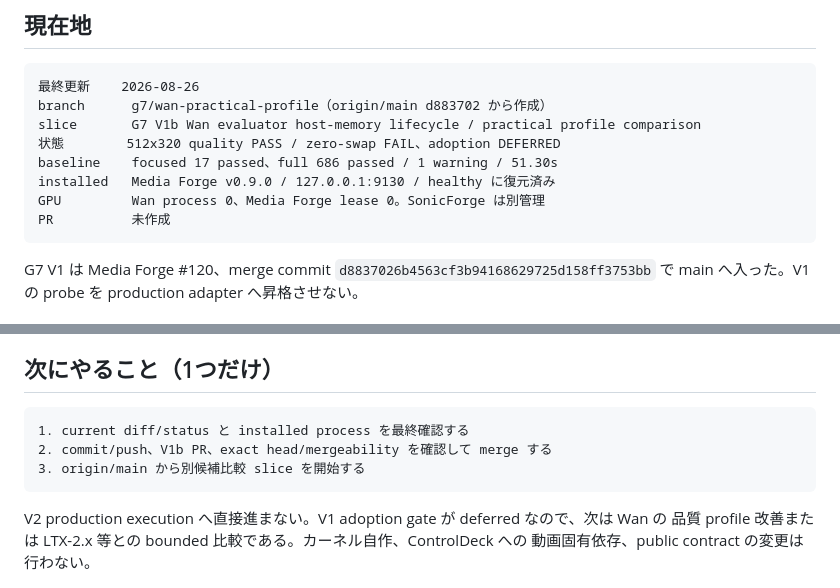
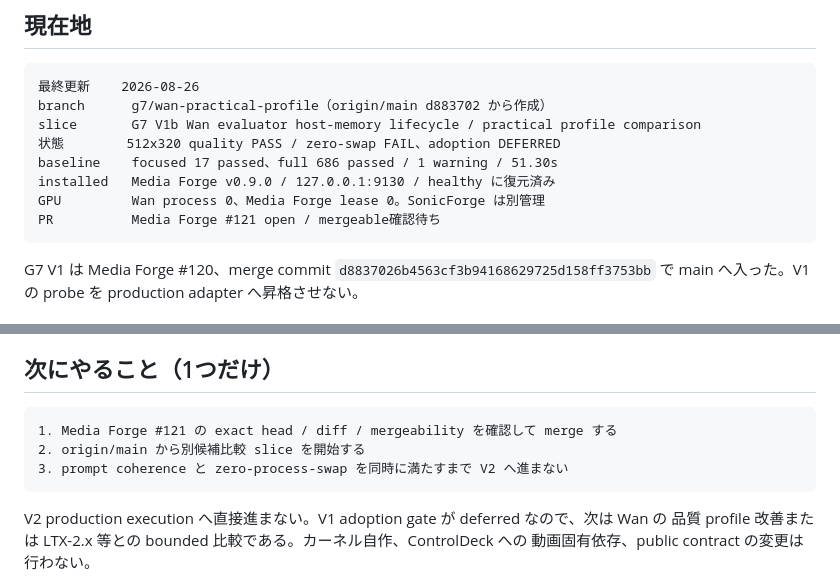
Before and after one commit to souten-yd/ControlDeckMediaForge, a Markdown page: docs/implementation/ux1-handoff.md, 2 parts joined by grey strips. GitHub-like rendering.

Commit message:
Update V1b handoff for PR 121

````diff
--- a/docs/implementation/ux1-handoff.md
+++ b/docs/implementation/ux1-handoff.md
@@ -13,7 +13,7 @@ slice       G7 V1b Wan evaluator host-memory lifecycle / practical profile compa
 baseline    focused 17 passed、full 686 passed / 1 warning / 51.30s
 installed   Media Forge v0.9.0 / 127.0.0.1:9130 / healthy に復元済み
 GPU         Wan process 0、Media Forge lease 0。SonicForge は別管理
-PR          未作成
+PR          Media Forge #121 open / mergeable確認待ち
 ```
 
 G7 V1 は Media Forge #120、merge commit
@@ -41,9 +41,9 @@ DEFERRED   Wan production adapter/default/available への採用
 ## 次にやること（1つだけ）
 
 ```text
-1. current diff/status と installed process を最終確認する
-2. commit/push、V1b PR、exact head/mergeability を確認して merge する
-3. origin/main から別候補比較 slice を開始する
+1. Media Forge #121 の exact head / diff / mergeability を確認して merge する
+2. origin/main から別候補比較 slice を開始する
+3. prompt coherence と zero-process-swap を同時に満たすまで V2 へ進まない
 ```
 
 V2 production execution へ直接進まない。V1 adoption gate が deferred なので、次は Wan の
````
